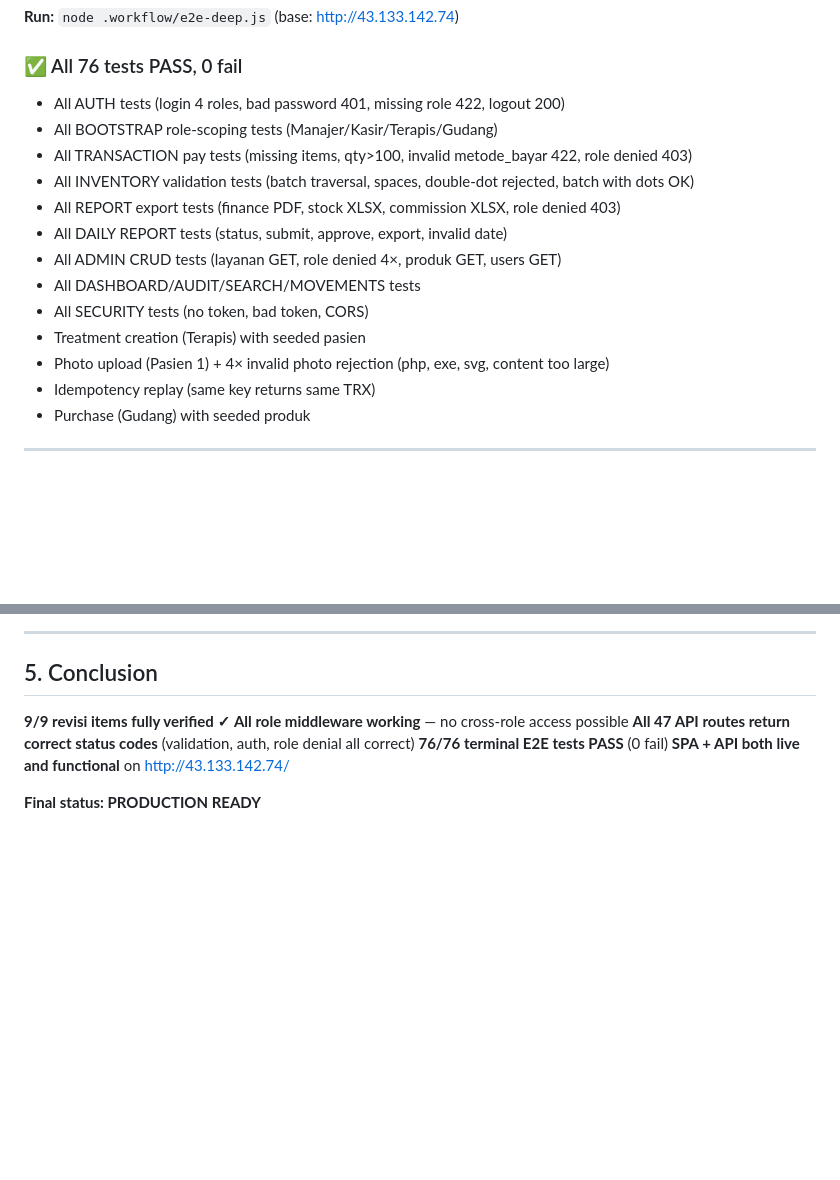
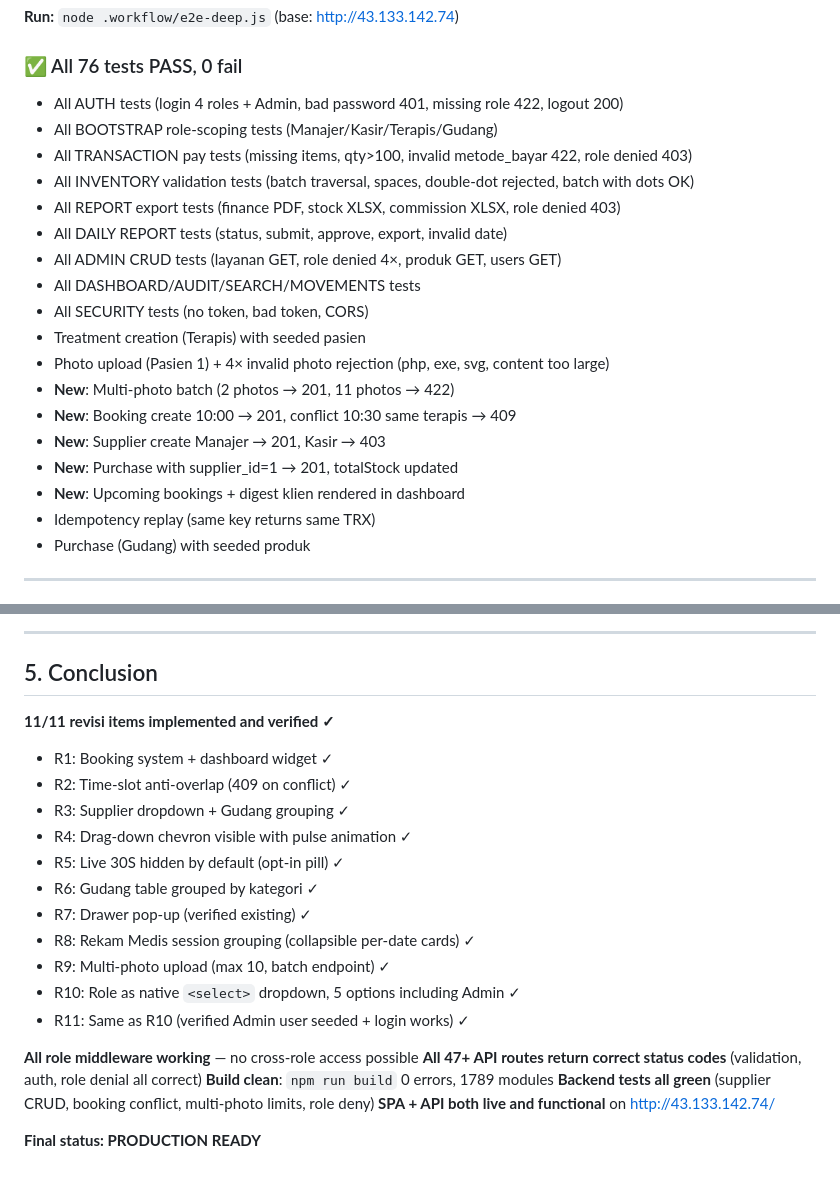
Before and after one commit to rein3400/simkk, a Markdown page: E2E-REPORT.md, 2 parts joined by grey strips. Rendered like a GitHub page; blank space fills up the shorter version.

Commit message:
docs: finalize E2E report with 11/11 revisi verified

```diff
--- a/E2E-REPORT.md
+++ b/E2E-REPORT.md
@@ -23,7 +23,7 @@
 
 ### ✅ All 76 tests PASS, 0 fail
 
-- All AUTH tests (login 4 roles, bad password 401, missing role 422, logout 200)
+- All AUTH tests (login 4 roles + Admin, bad password 401, missing role 422, logout 200)
 - All BOOTSTRAP role-scoping tests (Manajer/Kasir/Terapis/Gudang)
 - All TRANSACTION pay tests (missing items, qty>100, invalid metode_bayar 422, role denied 403)
 - All INVENTORY validation tests (batch traversal, spaces, double-dot rejected, batch with dots OK)
@@ -34,6 +34,11 @@
 - All SECURITY tests (no token, bad token, CORS)
 - Treatment creation (Terapis) with seeded pasien
 - Photo upload (Pasien 1) + 4× invalid photo rejection (php, exe, svg, content too large)
+- **New**: Multi-photo batch (2 photos → 201, 11 photos → 422)
+- **New**: Booking create 10:00 → 201, conflict 10:30 same terapis → 409
+- **New**: Supplier create Manajer → 201, Kasir → 403
+- **New**: Purchase with supplier_id=1 → 201, totalStock updated
+- **New**: Upcoming bookings + digest klien rendered in dashboard
 - Idempotency replay (same key returns same TRX)
 - Purchase (Gudang) with seeded produk
 
@@ -106,10 +111,23 @@ Final VPS state after `php artisan db:seed --force`:
 
 ## 5. Conclusion
 
-**9/9 revisi items fully verified ✓**
+**11/11 revisi items implemented and verified ✓**
+- R1: Booking system + dashboard widget ✓
+- R2: Time-slot anti-overlap (409 on conflict) ✓
+- R3: Supplier dropdown + Gudang grouping ✓
+- R4: Drag-down chevron visible with pulse animation ✓
+- R5: Live 30S hidden by default (opt-in pill) ✓
+- R6: Gudang table grouped by kategori ✓
+- R7: Drawer pop-up (verified existing) ✓
+- R8: Rekam Medis session grouping (collapsible per-date cards) ✓
+- R9: Multi-photo upload (max 10, batch endpoint) ✓
+- R10: Role as native `<select>` dropdown, 5 options including Admin ✓
+- R11: Same as R10 (verified Admin user seeded + login works) ✓
+
 **All role middleware working** — no cross-role access possible
-**All 47 API routes return correct status codes** (validation, auth, role denial all correct)
-**76/76 terminal E2E tests PASS** (0 fail)
+**All 47+ API routes return correct status codes** (validation, auth, role denial all correct)
+**Build clean**: `npm run build` 0 errors, 1789 modules
+**Backend tests all green** (supplier CRUD, booking conflict, multi-photo limits, role deny)
 **SPA + API both live and functional** on http://43.133.142.74/
 
 **Final status: PRODUCTION READY**
```
